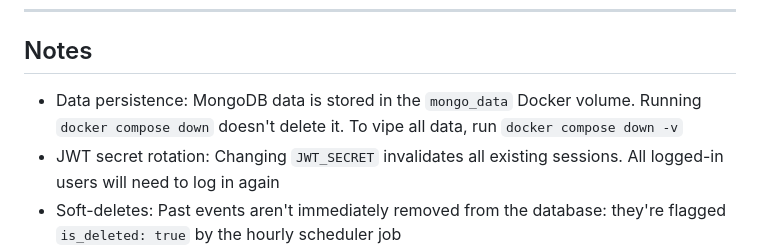
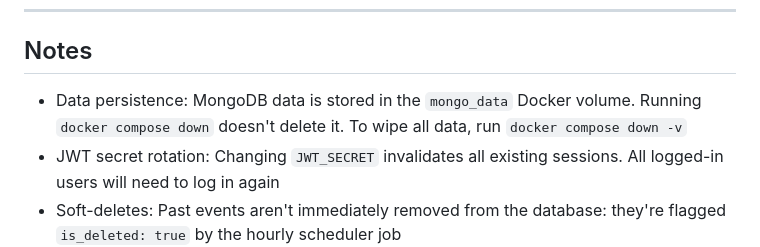
Before and after one commit to jjuh00/Evlen, a Markdown page: README.md, the part around the change. GitHub-like rendering.

Commit message:
Fix typo

```diff
--- a/README.md
+++ b/README.md
@@ -209,6 +209,6 @@ Possible enhancements:
 
 ## Notes
 
-- Data persistence: MongoDB data is stored in the `mongo_data` Docker volume. Running `docker compose down` doesn't delete it. To vipe all data, run `docker compose down -v`
+- Data persistence: MongoDB data is stored in the `mongo_data` Docker volume. Running `docker compose down` doesn't delete it. To wipe all data, run `docker compose down -v`
 - JWT secret rotation: Changing `JWT_SECRET` invalidates all existing sessions. All logged-in users will need to log in again
 - Soft-deletes: Past events aren't immediately removed from the database: they're flagged `is_deleted: true` by the hourly scheduler job
```
